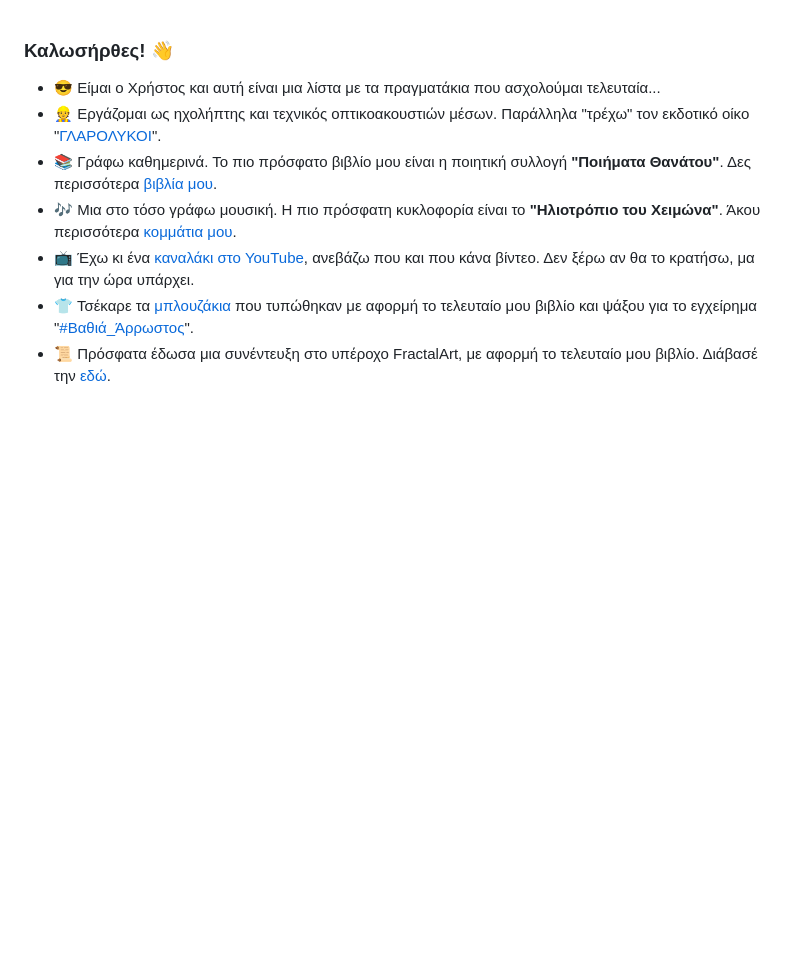
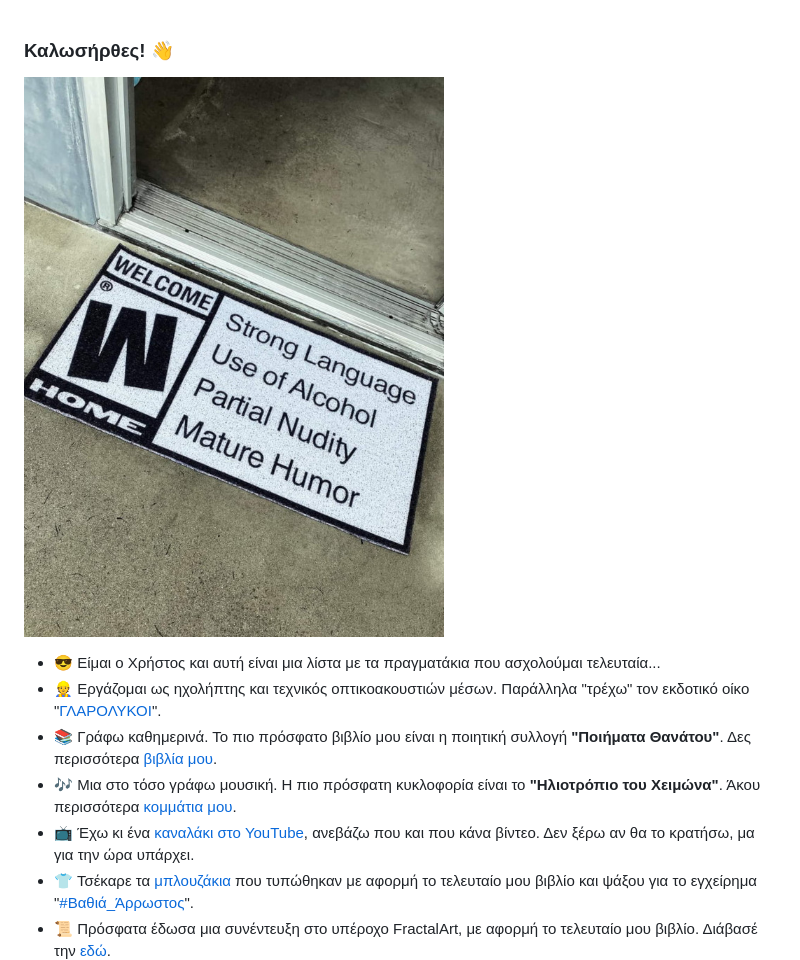
Before and after one commit to koulaxizis/koulaxizis, a Markdown page: README.md, the part around the change. Rendered like a GitHub page; pictures changed too: welcome.jpg (added); blank space fills up the shorter version.

```diff
--- a/README.md
+++ b/README.md
@@ -1,4 +1,6 @@
 ### Καλωσήρθες! 👋
+
+![](./welcome.jpg)
 
 - 😎 Είμαι ο Χρήστος και αυτή είναι μια λίστα με τα πραγματάκια που ασχολούμαι τελευταία...
 - 👷 Εργάζομαι ως ηχολήπτης και τεχνικός οπτικοακουστιών μέσων. Παράλληλα "τρέχω" τον εκδοτικό οίκο "[ΓΛΑΡΟΛΥΚΟΙ](https://glarolykoi.net)".
```
